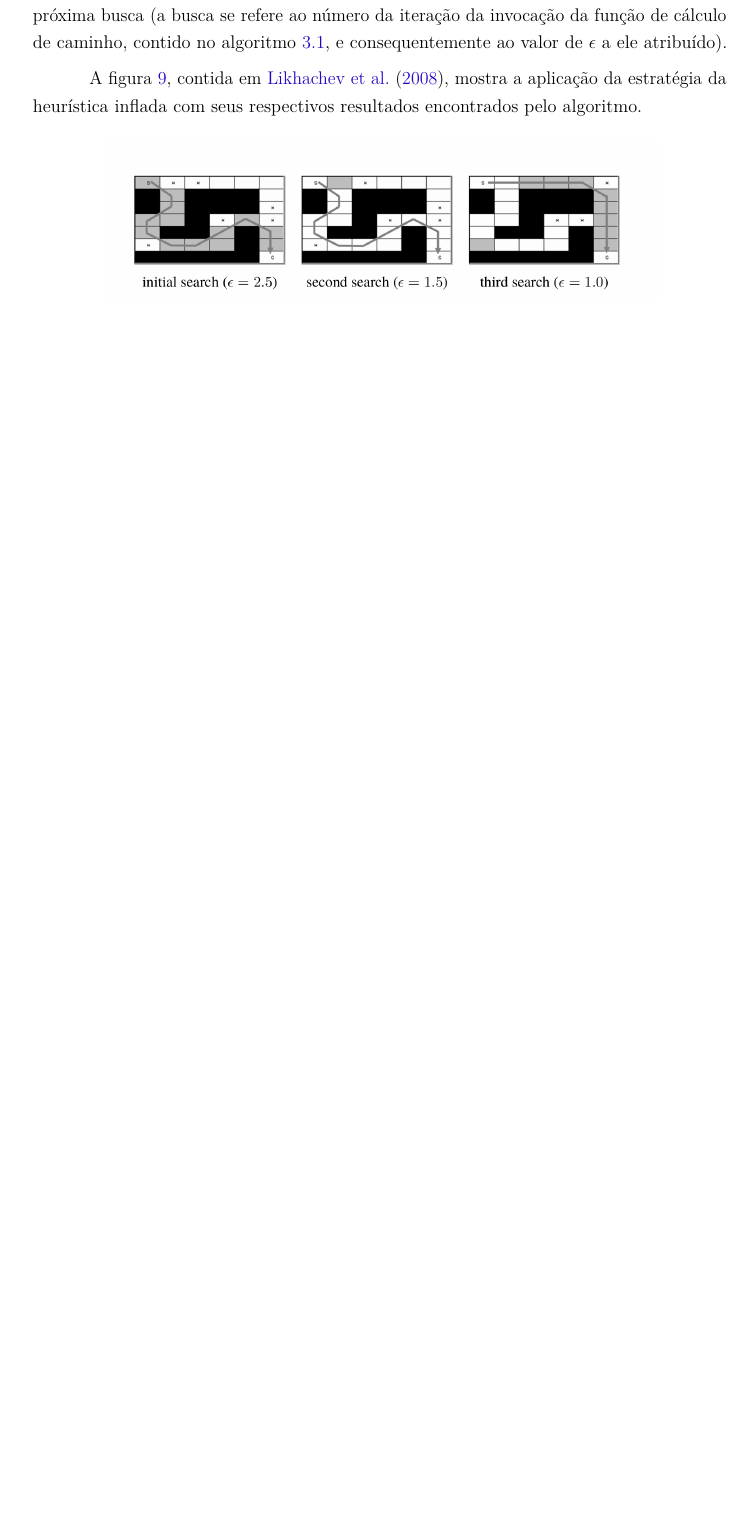
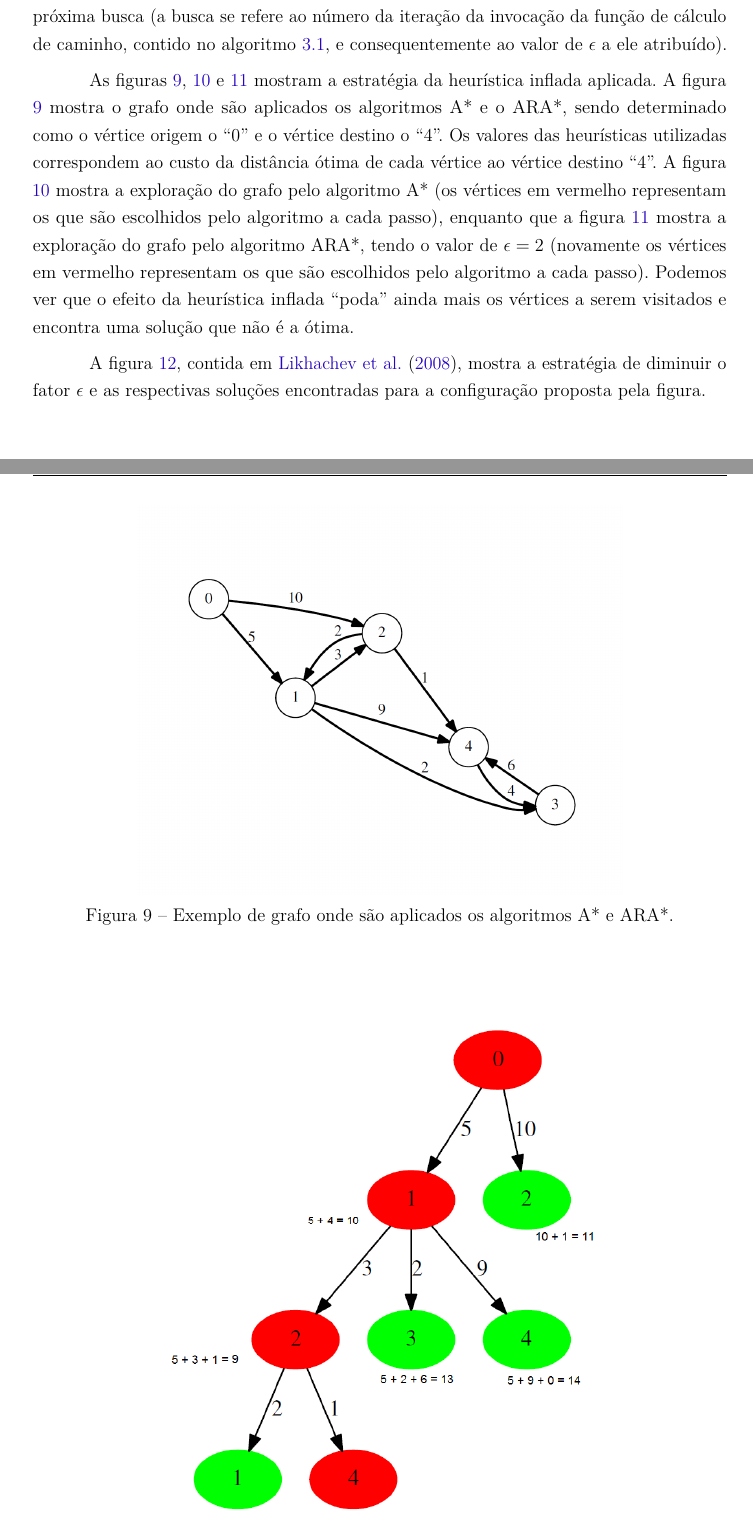
Before and after one commit to pedrohbh/PG-Dissertacao, a LaTeX thesis (Academia/PG.tex, which reads Academia/capitulos/ch4-dinamicos.tex): part of page 26 of 40 before the commit and two parts of pages 25 and 26 of 41 after it, the two joined at a grey line, cut so that both start at the same text, the shorter picture padded with empty space. Compiled offline with pdfLaTeX.

Commit message:
Backup CXLV

```diff
--- a/Academia/capitulos/ch4-dinamicos.tex
+++ b/Academia/capitulos/ch4-dinamicos.tex
@@ -75,3 +75,11 @@ Portanto a ideia principal é achar uma solução rápida, porém não-garantida
 Outra estratégia utilizada para ganhar tempo, a cada novo valor de $\epsilon$ em que a função para cálculo de caminho é acionada (algoritmo \ref{lst-dinamicos-ara-computepath}), não é necessário recalcular todos os vértices visitados anteriormente, já que os mesmos permanecem na lista de abertos (tendo apenas suas chaves atualizadas com o novo valor de $\epsilon$ e consequentemente a ordem dos vértices também é reconfigurada de acordo com esses novos valores). Além disso, caso haja um melhor caminho encontrado para um vértice que pertence aos fechados, este são colocados em INCONS dos quais serão enviados para OPEN para serem recalculados na próxima busca (a busca se refere ao número da iteração da invocação da função de cálculo de caminho, contido no algoritmo \ref{lst-dinamicos-ara-computepath}, e consequentemente ao valor de $\epsilon$ a ele atribuído).
 
-A figura \ref{fig-ara-exemplo}, contida em \citeonline{likhachev2008anytime}, mostra a aplicação da estratégia da heurística inflada com seus respectivos resultados encontrados pelo algoritmo.
+As figuras \ref{fig-ara-exemplo3}, \ref{fig-ara-exemplo1} e \ref{fig-ara-exemplo2} mostram a estratégia da heurística inflada aplicada. A figura \ref{fig-ara-exemplo3} mostra o grafo onde são aplicados os algoritmos A* e o ARA*, sendo determinado como o vértice origem o ``0'' e o vértice destino o ``4''. Os valores das heurísticas utilizadas correspondem ao custo da distância ótima de cada vértice ao vértice destino ``4''. A figura \ref{fig-ara-exemplo1} mostra a exploração do grafo pelo algoritmo A* (os vértices em vermelho representam os que são escolhidos pelo algoritmo a cada passo), enquanto que a figura \ref{fig-ara-exemplo2} mostra a exploração do grafo pelo algoritmo ARA*, tendo o valor de $\epsilon = 2$ (novamente os vértices em vermelho representam os que são escolhidos pelo algoritmo a cada passo). Podemos ver que o efeito da heurística inflada ``poda'' ainda mais os vértices a serem visitados e encontra uma solução que não é a ótima.
+
+A figura \ref{fig-ara-exemplo}, contida em \citeonline{likhachev2008anytime}, mostra a estratégia de diminuir o fator $\epsilon$ e as respectivas soluções encontradas para a configuração proposta pela figura.
+%A figura \ref{fig-ara-exemplo}, contida em \citeonline{likhachev2008anytime}, mostra a aplicação da estratégia da heurística inflada com seus respectivos resultados encontrados pelo algoritmo.
+\newpage
+\begin{figure}[H]
+\centering
+\includegraphics[width=.70\textwidth]{figuras/ARA-exemplo3}
+\caption{Exemplo de grafo onde são aplicados os algoritmos A* e ARA*.}
@@ -78,3 +100,5 @@ A figura \ref{fig-ara-exemplo}, contida em \citeonline{likhachev2008anytime}, mo
+\label{fig-ara-exemplo2}
+\end{figure}
 
 \begin{figure}[H]
 \centering
```
Also changed, not shown: Academia/PG.pdf, Academia/figuras/ARA-exemplo1.png (added), Academia/figuras/ARA-exemplo2.png (added), Academia/figuras/ARA-exemplo3.png (added), Academia/capitulos/ch4-dinamicos.tex (19 more changed lines).
